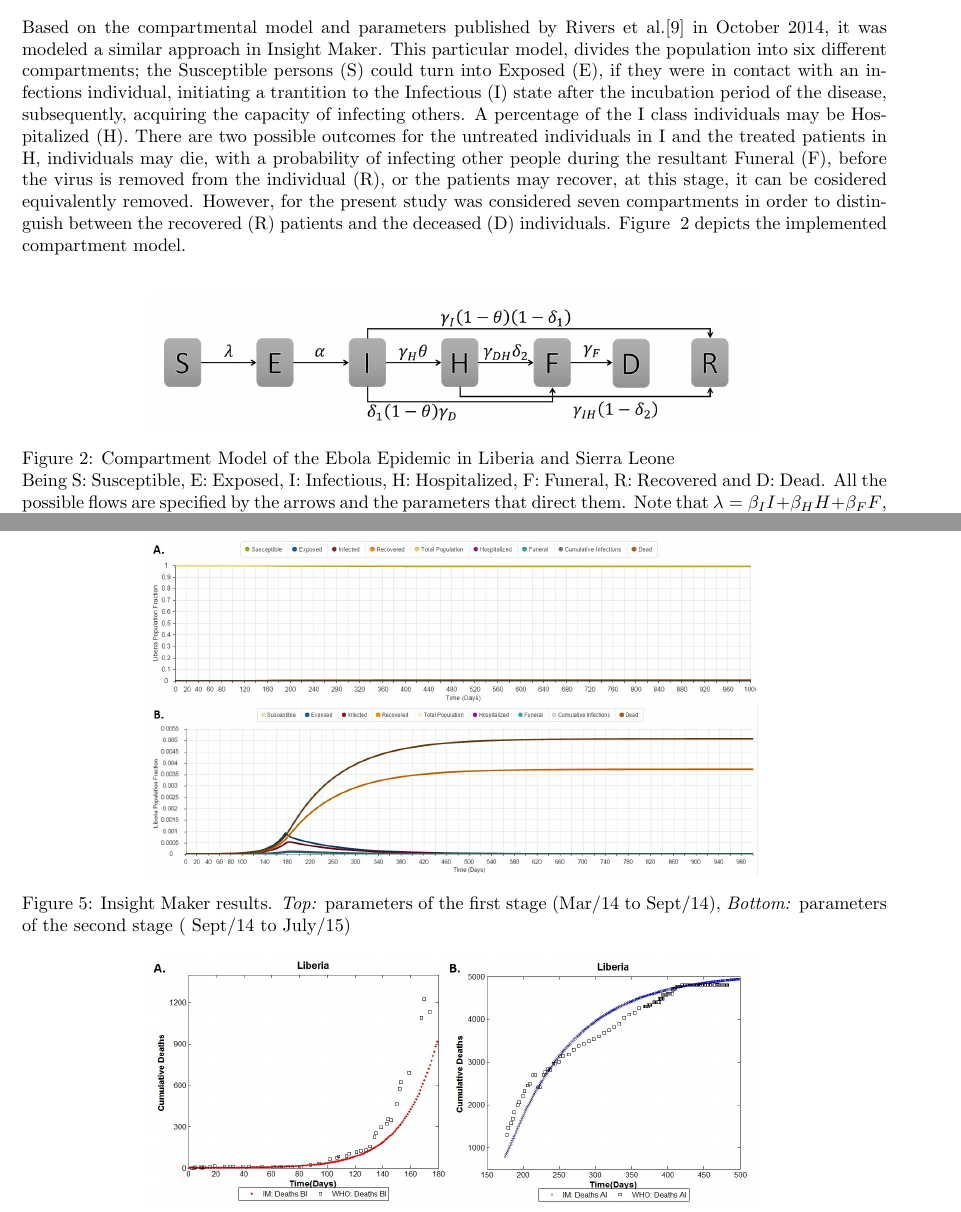
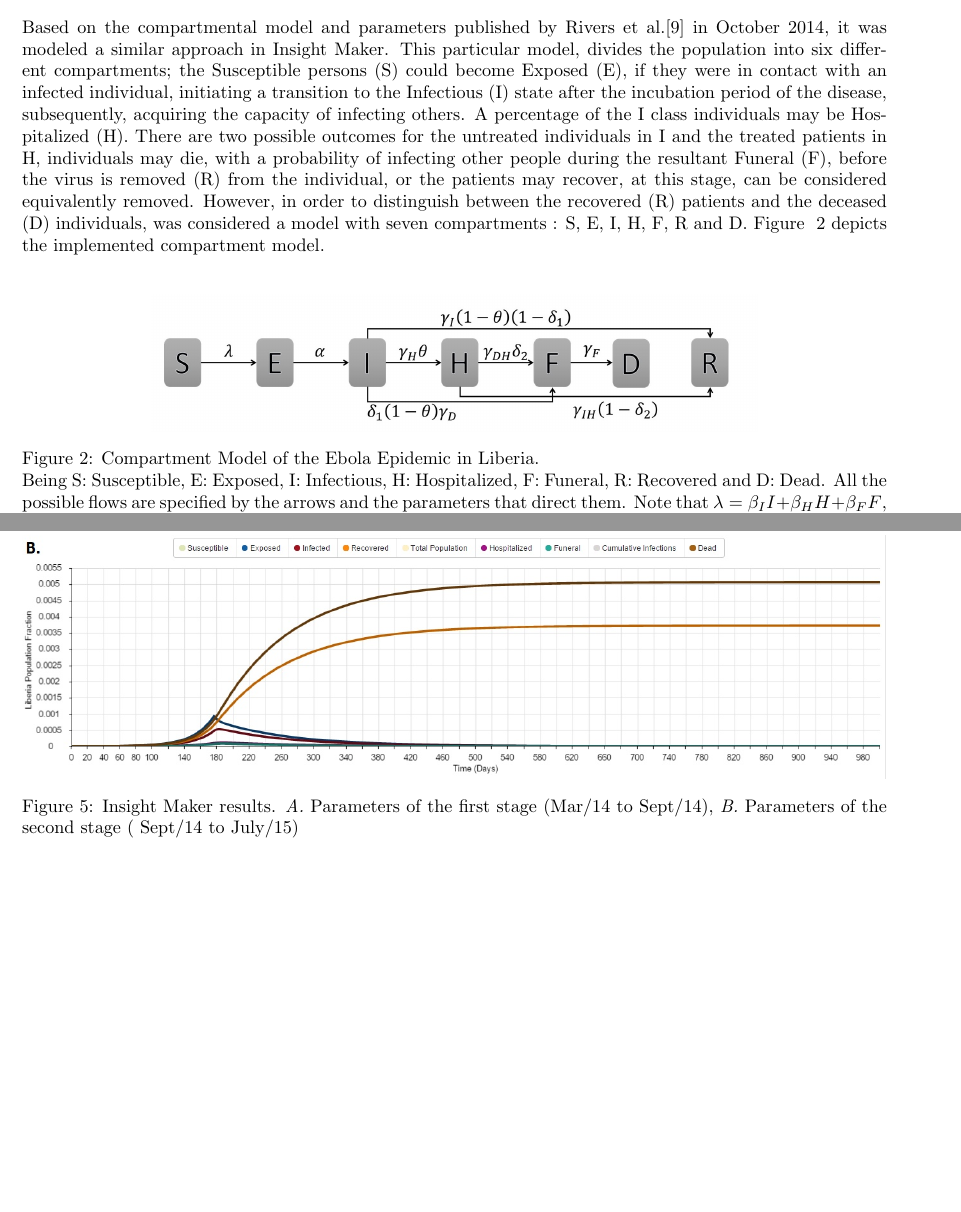
Before and after one commit to YuhangMa/MIT-Lincoln-Lab, a LaTeX paper (main.tex, which reads IM.tex): two parts of pages 6 and 8 of 22 before the commit and two parts of pages 6 and 8 of 23 after it, joined at a grey line, cut so that both start at the same text, the shorter picture padded with empty space. Compiled offline with pdfLaTeX.

Commit message:
Edited with Cammey comments

```diff
--- a/IM.tex
+++ b/IM.tex
@@ -1,12 +1,11 @@
-Based on the compartmental model and parameters published by Rivers et al.\cite{Rivers2014} in October 2014, it was modeled a similar approach in Insight Maker.  This particular model, divides the population into six different compartments; the Susceptible persons (S) could turn into Exposed (E), if they were in contact with an infections individual, initiating a trantition to the Infectious (I) state after the incubation period of the disease, subsequently, acquiring the capacity of infecting others. A percentage of the I class individuals may be Hospitalized (H). There are two possible outcomes for the untreated individuals in I and the treated patients in H, individuals may die, with a probability of infecting other people during the resultant Funeral (F), before the virus is removed from the individual (R), or the patients may recover, at this stage, it can be cosidered equivalently removed. However, for the present study was considered seven compartments in order to distinguish between the recovered (R) patients and the deceased (D) individuals.
-Figure ~\ref{fig:compartment} depicts the implemented compartment model. \\
+Based on the compartmental model and parameters published by Rivers et al.\cite{Rivers2014} in October 2014, it was modeled a similar approach in Insight Maker.  This particular model, divides the population into six different compartments; the Susceptible persons (S) could become Exposed (E), if they were in contact with an infected individual, initiating a transition to the Infectious (I) state after the incubation period of the disease, subsequently, acquiring the capacity of infecting others. A percentage of the I class individuals may be Hospitalized (H). There are two possible outcomes for the untreated individuals in I and the treated patients in H, individuals may die, with a probability of infecting other people during the resultant Funeral (F), before the virus is removed (R) from the individual, or the patients may recover, at this stage, can be considered equivalently removed. However,  in order to distinguish between the recovered (R) patients and the deceased (D) individuals, was considered a model with seven compartments : S, E, I, H, F, R and D. Figure ~\ref{fig:compartment} depicts the implemented compartment model. \\
 
 
 
 \begin{figure}[!h]
   \centering
   \includegraphics[width=0.7\textwidth]{compartment}
-  \caption{Compartment Model of the Ebola Epidemic in Liberia and Sierra Leone \newline  Being S: Susceptible, E: Exposed, I: Infectious, H: Hospitalized, F: Funeral,  R: Recovered and D: Dead. All the possible flows are specified by the arrows and the parameters that direct them. Note that $\lambda = \beta_{I}I+\beta_{H}H+\beta_{F}F $, is a combination of all the $\beta$ transmission terms shown in Table~\ref{tab:parameters} }
+  \caption{Compartment Model of the Ebola Epidemic in Liberia. \newline  Being S: Susceptible, E: Exposed, I: Infectious, H: Hospitalized, F: Funeral,  R: Recovered and D: Dead. All the possible flows are specified by the arrows and the parameters that direct them. Note that $\lambda = \beta_{I}I+\beta_{H}H+\beta_{F}F $, is a combination of all the $\beta$ transmission terms shown in Table~\ref{tab:parameters} }
 \label{fig:compartment}
 \end{figure}
 
@@ -58,8 +57,8 @@ where each of the parameters are defined on Table \ref{tab:parameters}
 
 \begin{figure}[!h]
   \centering
-  \includegraphics[width=0.7\textwidth]{LB_Int3_SD_IM}
-  \caption{ Insight Maker results. \textit{Top:} parameters of the first stage (Mar/14 to Sept/14), \textit{Bottom:} parameters of the second stage ( Sept/14 to July/15)}
+  \includegraphics[width=1\textwidth]{LB_Int3_SD_IM}
+  \caption{ Insight Maker results. \textit{A.} Parameters of the first stage (Mar/14 to Sept/14), \textit{B.} Parameters of the second stage ( Sept/14 to July/15)}
 \label{fig:LB_IM_In}
 \end{figure}
 
@@ -71,7 +70,7 @@ where each of the parameters are defined on Table \ref{tab:parameters}
 
 \begin{figure}[!h]
   \centering
-  \includegraphics[width=0.7\textwidth]{LB_BI_AI_SD_WHO_IM}
+  \includegraphics[width=1\textwidth]{LB_BI_AI_SD_WHO_IM}
   \caption{ Comparison between World Health Organization (WHO) data and Insight Maker (IM) results using the parameters of A. the first stage (Mar/14 to Sept/14) and B. the second stage ( Sept/14 to July/15) for the cumulative deaths (D).}
 \label{fig:LB_IM_WHO}
 \end{figure}
```
Also changed, not shown: IM.tex (12 more changed lines).
